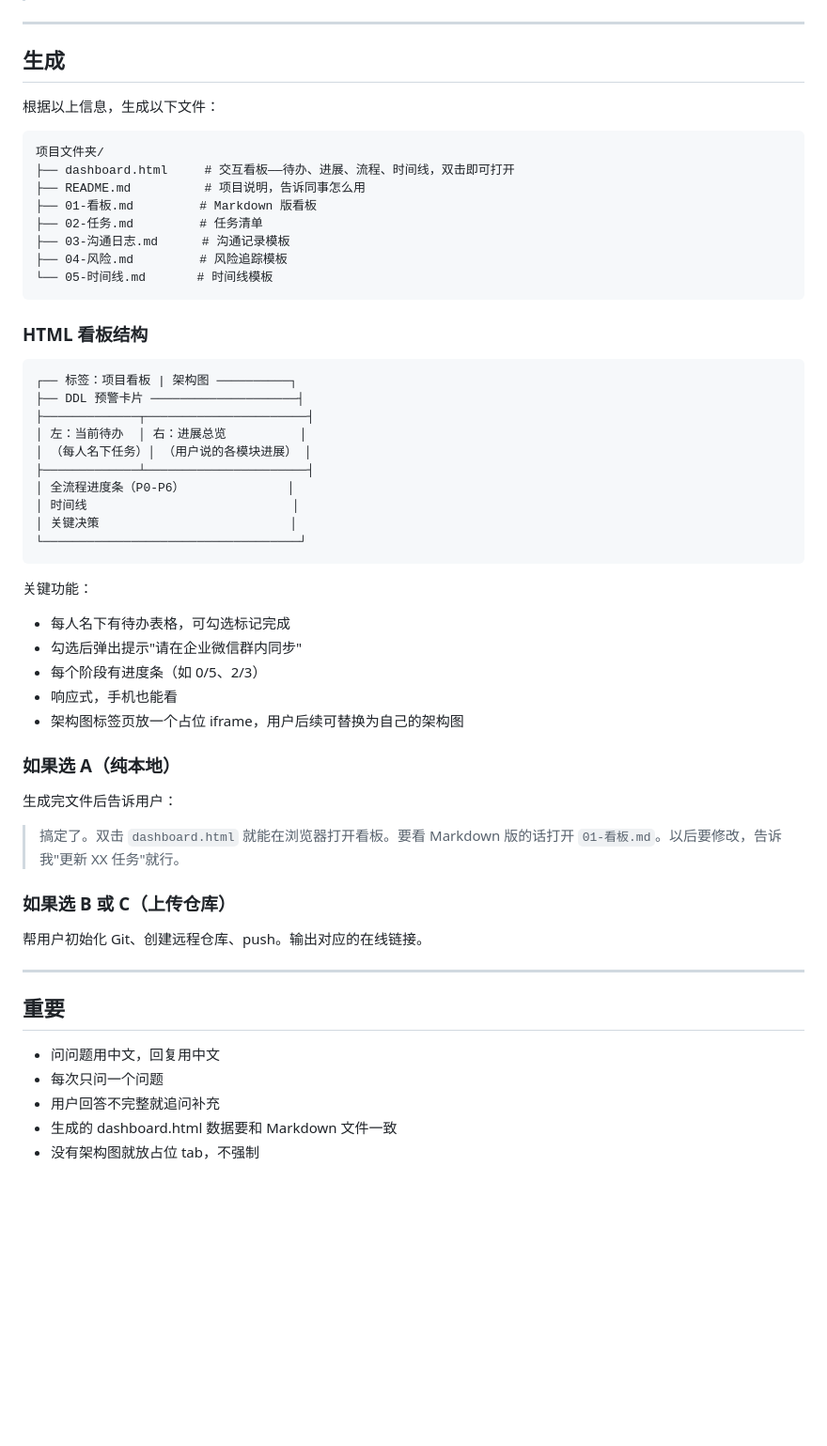
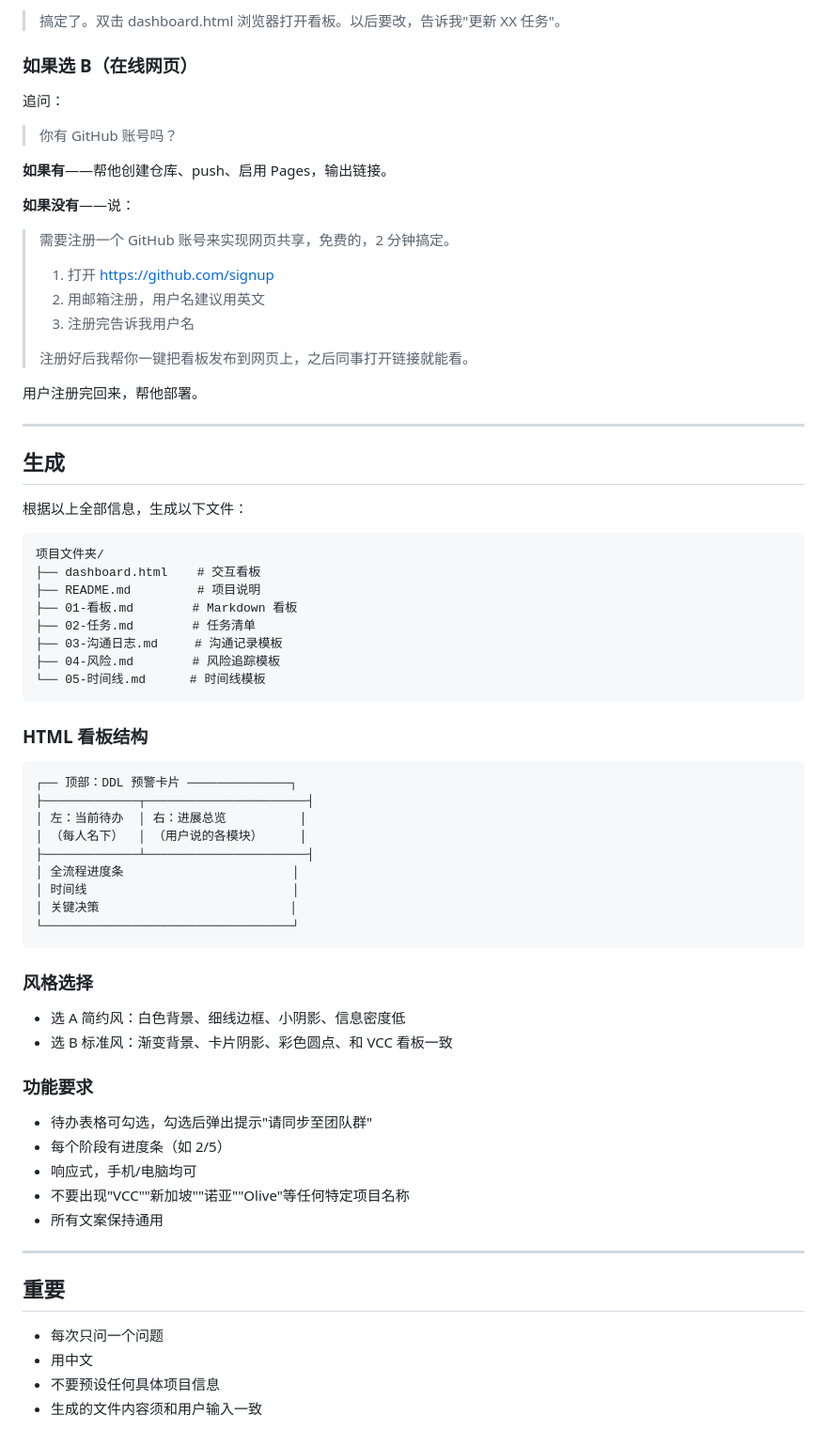
Before and after one commit to AndyYi-claude/vcc-project, a Markdown page: skill-project-kickstart/SKILL.md, the part around one of its changes. Shown at 94% size. Rendered like a GitHub page; blank space fills up the shorter version.

````diff
--- a/skill-project-kickstart/SKILL.md
+++ b/skill-project-kickstart/SKILL.md
@@ -54,59 +86,74 @@
+> 搞定了。双击 dashboard.html 浏览器打开看板。以后要改，告诉我"更新 XX 任务"。
+
+### 如果选 B（在线网页）
+
+追问：
+
+> 你有 GitHub 账号吗？
+
+**如果有**——帮他创建仓库、push、启用 Pages，输出链接。
+
+**如果没有**——说：
+
+> 需要注册一个 GitHub 账号来实现网页共享，免费的，2 分钟搞定。
+>
+> 1. 打开 https://github.com/signup
+> 2. 用邮箱注册，用户名建议用英文
+> 3. 注册完告诉我用户名
+>
+> 注册好后我帮你一键把看板发布到网页上，之后同事打开链接就能看。
+
+用户注册完回来，帮他部署。
 
 ---
 
 ## 生成
 
-根据以上信息，生成以下文件：
+根据以上全部信息，生成以下文件：
 
 ```
 项目文件夹/
-├── dashboard.html     # 交互看板——待办、进展、流程、时间线，双击即可打开
-├── README.md          # 项目说明，告诉同事怎么用
-├── 01-看板.md         # Markdown 版看板
-├── 02-任务.md         # 任务清单
-├── 03-沟通日志.md      # 沟通记录模板
-├── 04-风险.md         # 风险追踪模板
-└── 05-时间线.md       # 时间线模板
+├── dashboard.html    # 交互看板
+├── README.md         # 项目说明
+├── 01-看板.md        # Markdown 看板
+├── 02-任务.md        # 任务清单
+├── 03-沟通日志.md     # 沟通记录模板
+├── 04-风险.md        # 风险追踪模板
+└── 05-时间线.md      # 时间线模板
 ```
 
 ### HTML 看板结构
 
 ```
-┌── 标签：项目看板 | 架构图 ──────────┐
-├── DDL 预警卡片 ────────────────────┤
+┌── 顶部：DDL 预警卡片 ──────────────┐
 ├─────────────┬──────────────────────┤
 │ 左：当前待办  │ 右：进展总览          │
-│ （每人名下任务）│ （用户说的各模块进展） │
+│ （每人名下）  │ （用户说的各模块）     │
 ├─────────────┴──────────────────────┤
-│ 全流程进度条（P0-P6）              │
+│ 全流程进度条                       │
 │ 时间线                            │
 │ 关键决策                          │
-└───────────────────────────────────┘
+└──────────────────────────────────┘
 ```
 
-关键功能：
-- 每人名下有待办表格，可勾选标记完成
-- 勾选后弹出提示"请在企业微信群内同步"
-- 每个阶段有进度条（如 0/5、2/3）
-- 响应式，手机也能看
-- 架构图标签页放一个占位 iframe，用户后续可替换为自己的架构图
+### 风格选择
 
-### 如果选 A（纯本地）
+- 选 A 简约风：白色背景、细线边框、小阴影、信息密度低
+- 选 B 标准风：渐变背景、卡片阴影、彩色圆点、和 VCC 看板一致
 
-生成完文件后告诉用户：
+### 功能要求
 
-> 搞定了。双击 `dashboard.html` 就能在浏览器打开看板。要看 Markdown 版的话打开 `01-看板.md`。以后要修改，告诉我"更新 XX 任务"就行。
-
-### 如果选 B 或 C（上传仓库）
-
-帮用户初始化 Git、创建远程仓库、push。输出对应的在线链接。
+- 待办表格可勾选，勾选后弹出提示"请同步至团队群"
+- 每个阶段有进度条（如 2/5）
+- 响应式，手机/电脑均可
+- 不要出现"VCC""新加坡""诺亚""Olive"等任何特定项目名称
+- 所有文案保持通用
 
 ---
 
 ## 重要
 
-- 问问题用中文，回复用中文
 - 每次只问一个问题
-- 用户回答不完整就追问补充
-- 生成的 dashboard.html 数据要和 Markdown 文件一致
-- 没有架构图就放占位 tab，不强制
+- 用中文
+- 不要预设任何具体项目信息
+- 生成的文件内容须和用户输入一致
````
Also changed, not shown: other parts of skill-project-kickstart/SKILL.md (+59 -27 lines), skill-project-kickstart/GitHub注册教程.md (added, +28 -0 lines).
